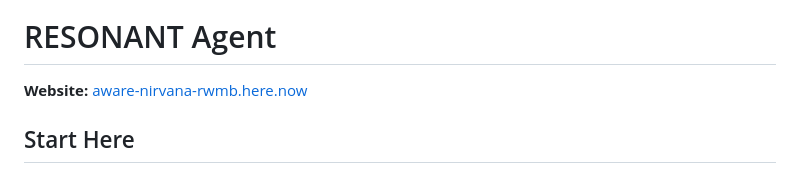
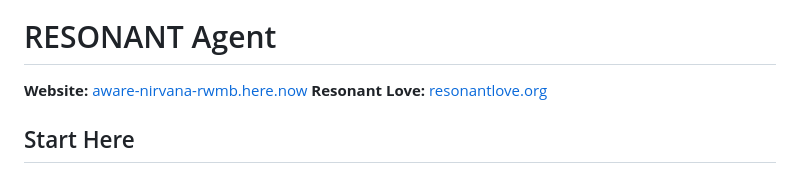
Before and after one commit to Ajenee7773/Resonant-Agent, a Markdown page: README.md, the part around the change. Drawn GitHub-style.

Commit message:
Add Resonant Love website link

```diff
--- a/README.md
+++ b/README.md
@@ -5,6 +5,7 @@
 # RESONANT Agent
 
 **Website:** [aware-nirvana-rwmb.here.now](https://aware-nirvana-rwmb.here.now/)
+**Resonant Love:** [resonantlove.org](https://www.resonantlove.org/)
 
 ## Start Here
 
```
